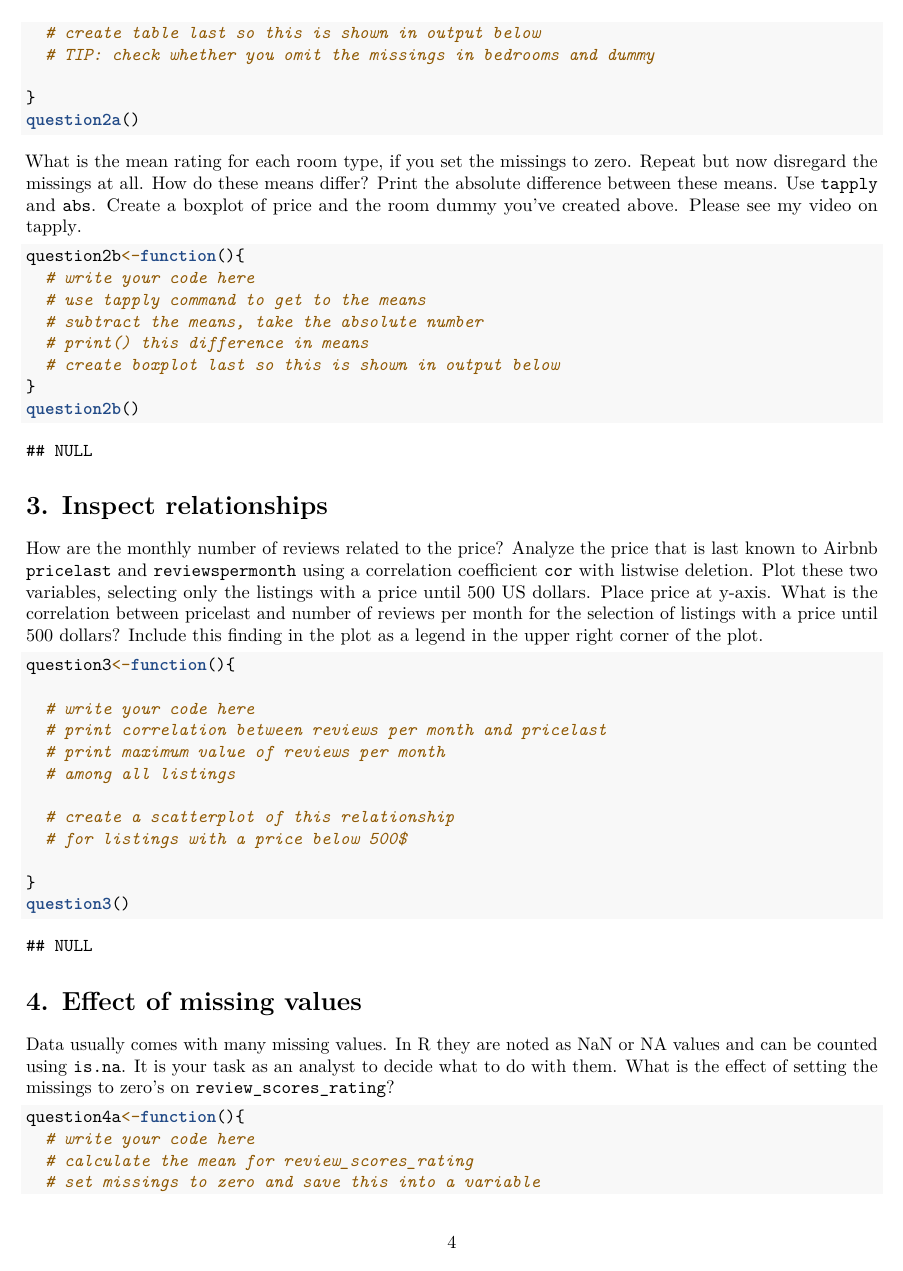
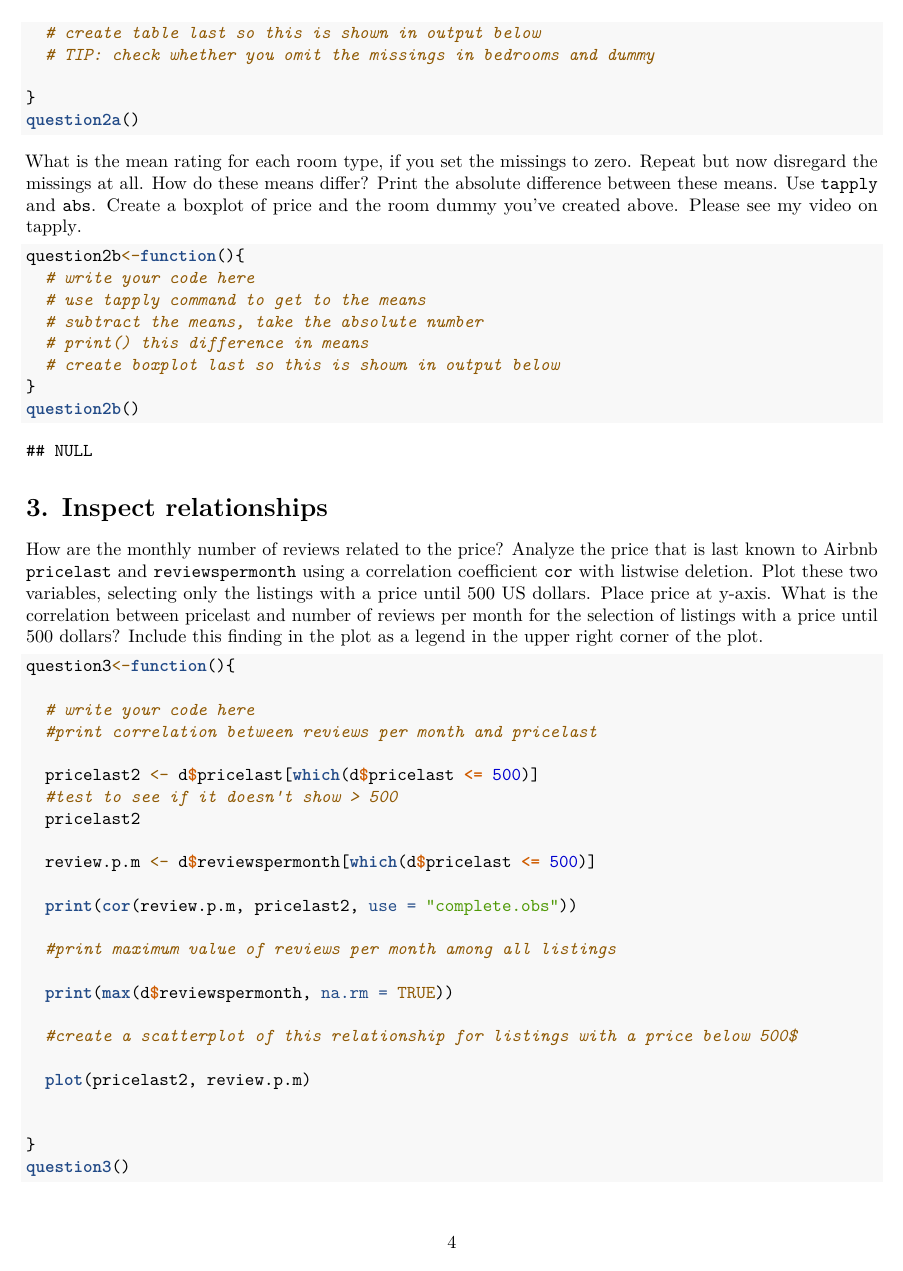
Before and after one commit to BernardusJohannes/pppp, an R Markdown document (DDMB-week1.Rmd): page 4 of 11. Rendered offline with R 4.5, knitr and Pandoc, then LaTeX, with nearby package versions.

Commit message:
Update DDMB-week1.Rmd

```diff
--- a/DDMB-week1.Rmd
+++ b/DDMB-week1.Rmd
@@ -117,12 +117,24 @@ How are the monthly number of reviews related to the price? Analyze the price th
 question3<-function(){
 
   # write your code here
-  # print correlation between reviews per month and pricelast
-  # print maximum value of reviews per month
-  # among all listings
+  #print correlation between reviews per month and pricelast
 
-  # create a scatterplot of this relationship
-  # for listings with a price below 500$
+  pricelast2 <- d$pricelast[which(d$pricelast <= 500)]
+  #test to see if it doesn't show > 500
+  pricelast2
+
+  review.p.m <- d$reviewspermonth[which(d$pricelast <= 500)]
+
+  print(cor(review.p.m, pricelast2, use = "complete.obs"))
+
+  #print maximum value of reviews per month among all listings
+
+  print(max(d$reviewspermonth, na.rm = TRUE))
+
+  #create a scatterplot of this relationship for listings with a price below 500$
+
+  plot(pricelast2, review.p.m)
+
 
 }
 question3()
```
